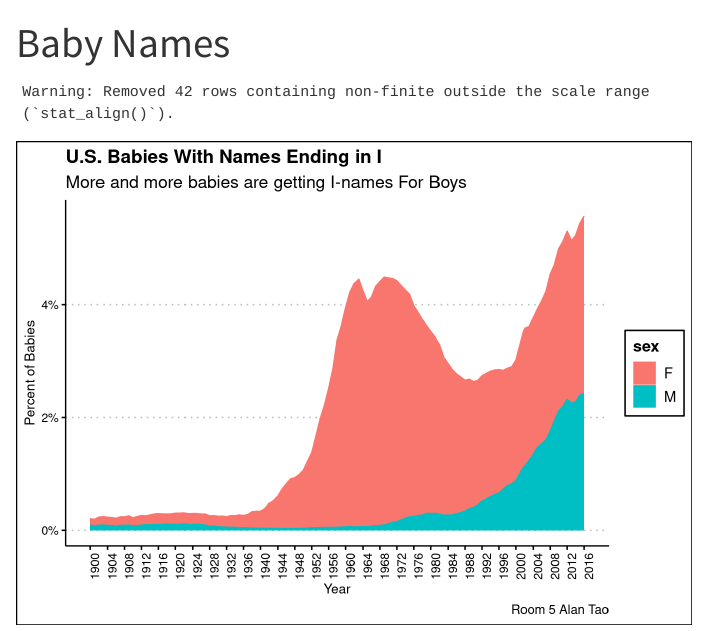
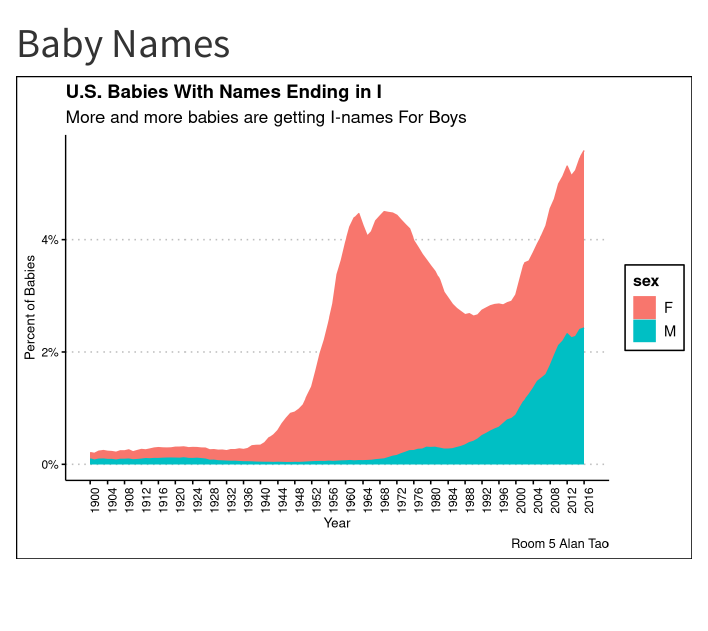
Before and after one commit to alantao5056/baby_names, a Quarto document (baby_names.qmd): the page in a window 1100 px wide, from its top. Rendered offline with R 4.5, knitr and Pandoc in place of Quarto, with nearby package versions.

Commit message:
published

````diff
--- a/baby_names.qmd
+++ b/baby_names.qmd
@@ -4,6 +4,7 @@ format: html
 execute:
   echo: false
   message: false
+  warning: false
 ---
 
 ```{r}
````
Also changed, not shown: baby_names.html, 2 other files.
